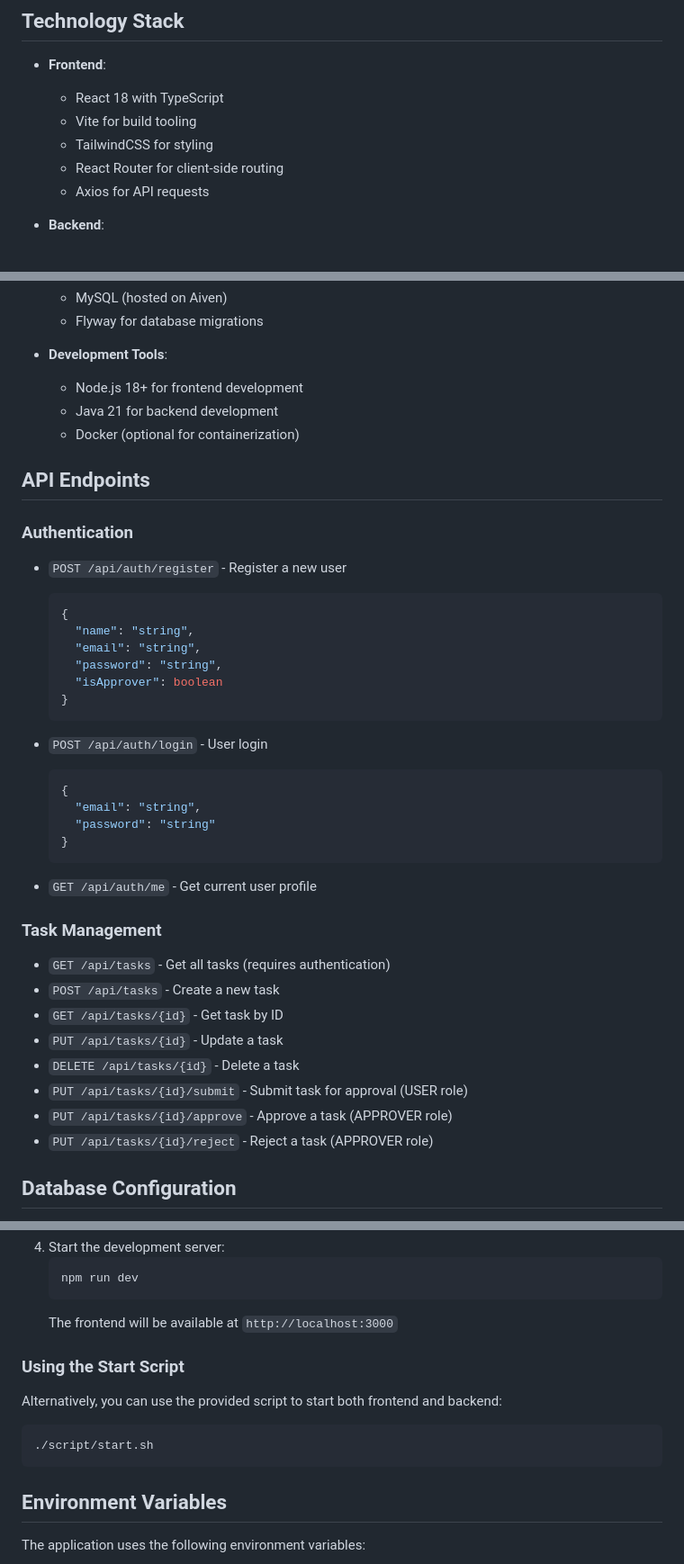
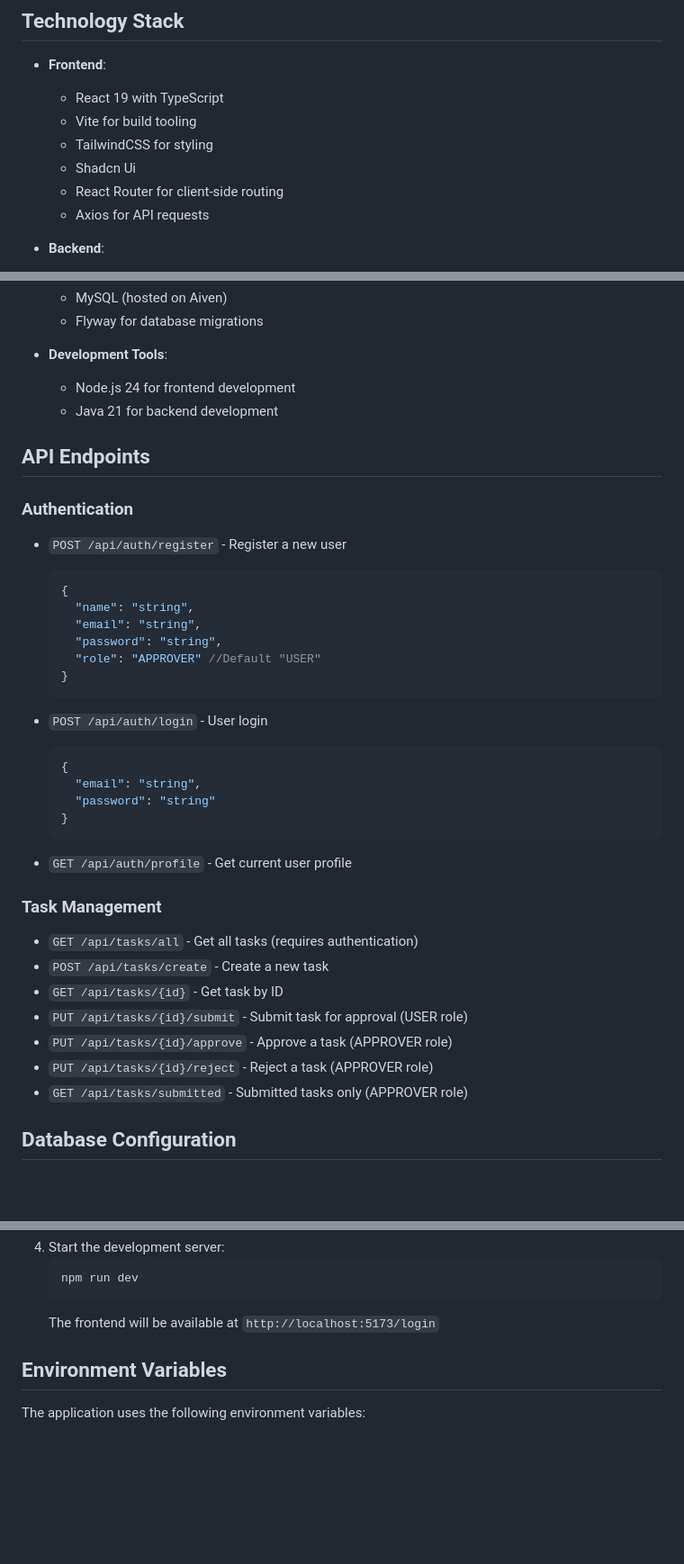
Before and after one commit to ZPMPhooPhoo/Mo_Demo, a Markdown page: README.md, 3 parts joined by grey strips. Shown at 90% size. Rendered like a GitHub page; blank space fills up the shorter version.

````diff
--- a/README.md
+++ b/README.md
@@ -19,9 +19,10 @@ DRAFT → SUBMITTED → APPROVED
 ## Technology Stack
 
 - **Frontend**:
-  - React 18 with TypeScript
+  - React 19 with TypeScript
   - Vite for build tooling
   - TailwindCSS for styling
+  - Shadcn Ui
   - React Router for client-side routing
   - Axios for API requests
 
@@ -37,9 +38,8 @@ DRAFT → SUBMITTED → APPROVED
   - Flyway for database migrations
 
 - **Development Tools**:
-  - Node.js 18+ for frontend development
+  - Node.js 24 for frontend development
   - Java 21 for backend development
-  - Docker (optional for containerization)
 
 ## API Endpoints
 
@@ -52,7 +52,7 @@ DRAFT → SUBMITTED → APPROVED
     "name": "string",
     "email": "string",
     "password": "string",
-    "isApprover": boolean
+    "role": "APPROVER" //Default "USER"
   }
   ```
 
@@ -65,18 +65,17 @@ DRAFT → SUBMITTED → APPROVED
   }
   ```
 
-- `GET /api/auth/me` - Get current user profile
+- `GET /api/auth/profile` - Get current user profile
 
 ### Task Management
 
-- `GET /api/tasks` - Get all tasks (requires authentication)
-- `POST /api/tasks` - Create a new task
+- `GET /api/tasks/all` - Get all tasks (requires authentication)
+- `POST /api/tasks/create` - Create a new task
 - `GET /api/tasks/{id}` - Get task by ID
-- `PUT /api/tasks/{id}` - Update a task
-- `DELETE /api/tasks/{id}` - Delete a task
 - `PUT /api/tasks/{id}/submit` - Submit task for approval (USER role)
 - `PUT /api/tasks/{id}/approve` - Approve a task (APPROVER role)
 - `PUT /api/tasks/{id}/reject` - Reject a task (APPROVER role)
+- `GET /api/tasks/submitted` - Submitted tasks only (APPROVER role)
 
 ## Database Configuration
 
@@ -129,15 +128,7 @@ For local development, you can create a local MySQL database and update these va
    ```bash
    npm run dev
    ```
-   The frontend will be available at `http://localhost:3000`
-
-### Using the Start Script
-
-Alternatively, you can use the provided script to start both frontend and backend:
-
-```bash
-./script/start.sh
-```
+   The frontend will be available at `http://localhost:5173/login`
 
 ## Environment Variables
 
````
Also changed, not shown: other parts of README.md (+1 -12 lines).
